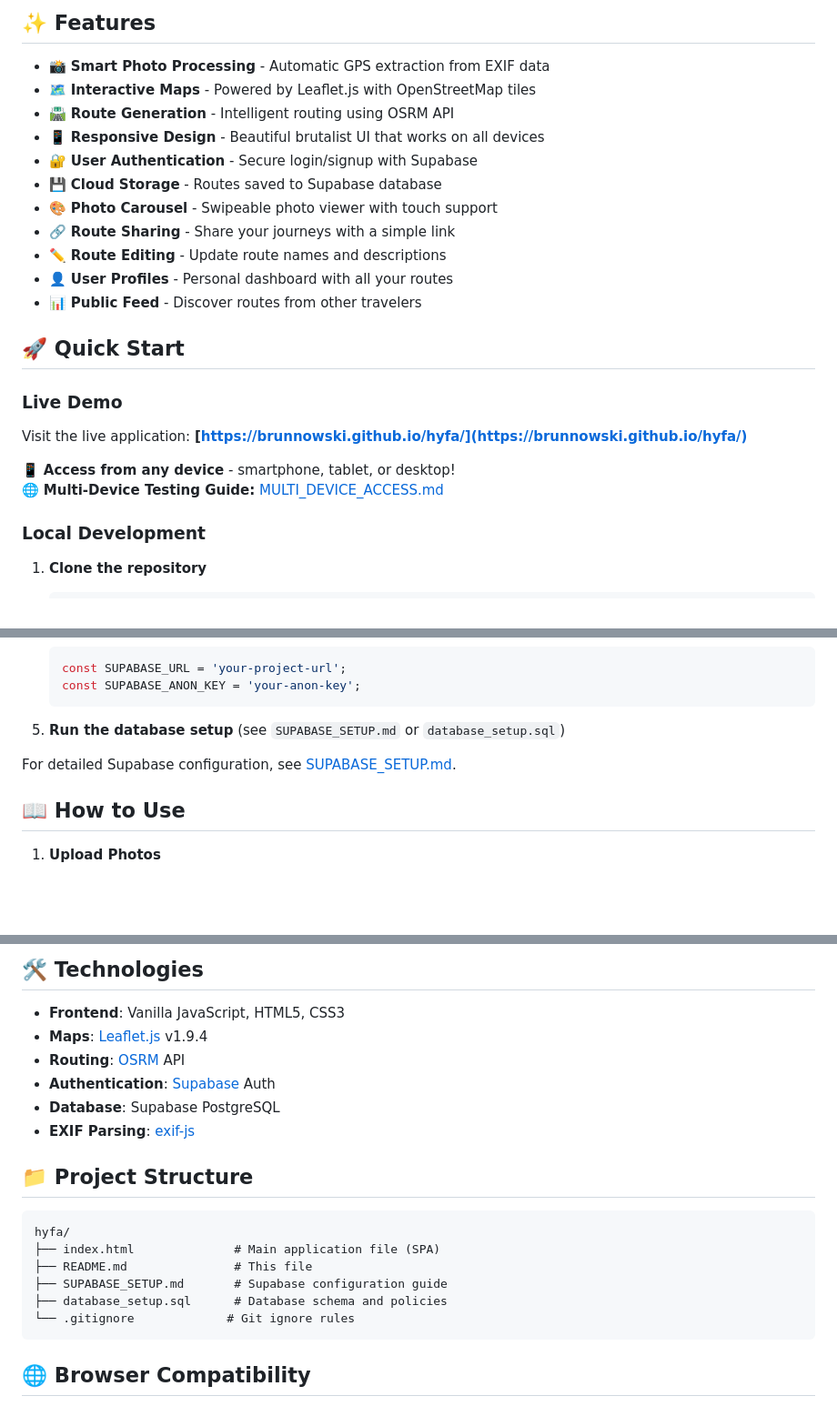
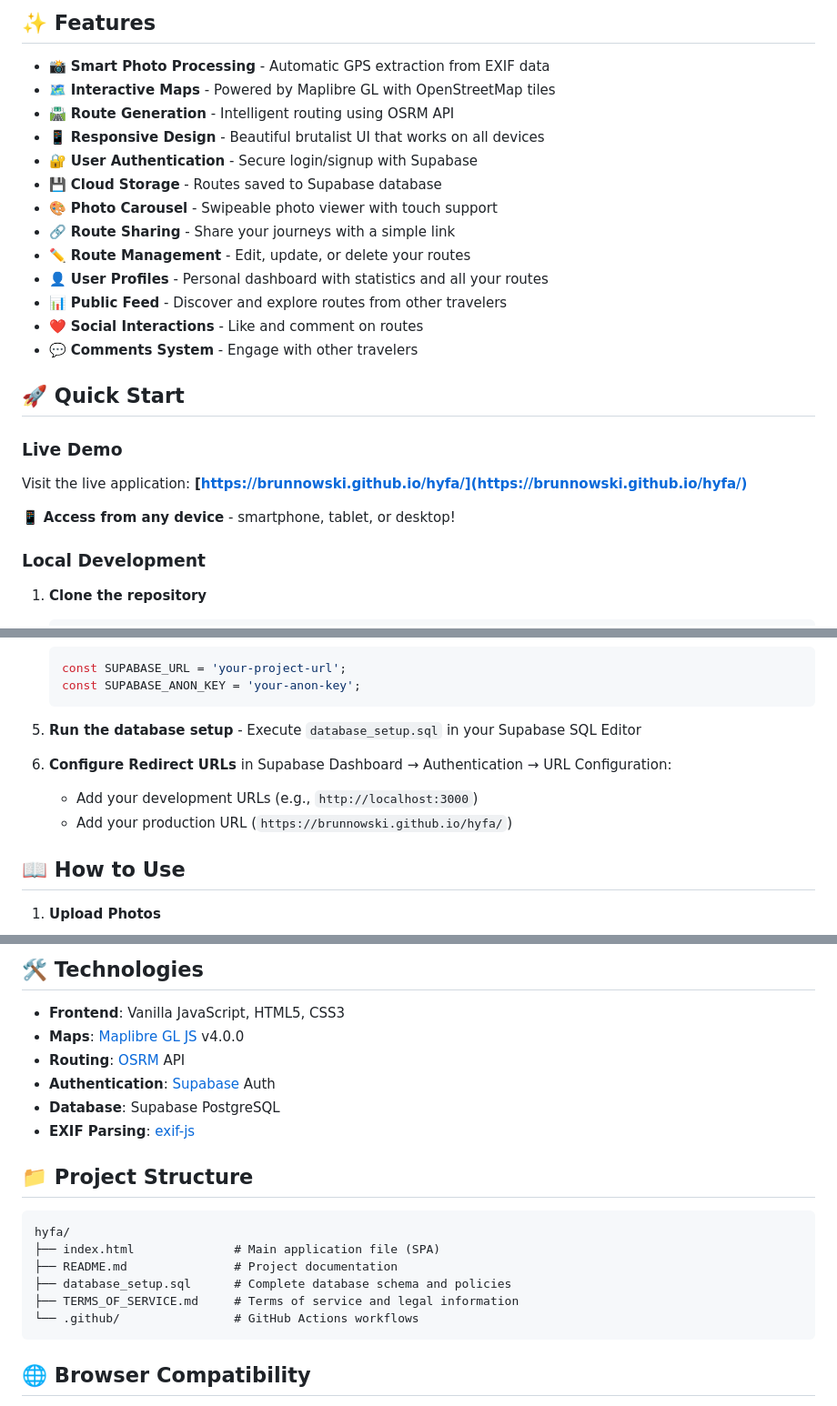
Before and after one commit to brunnowski/spyn, a Markdown page: README.md, 3 parts joined by grey strips. Shown: that part at 91% size. GitHub-like rendering; blank space fills up the shorter version.

Commit message:
📝 Update README and Terms of Service
- Remove references to deleted documentation files
- Update technology stack: Leaflet.js → Maplibre GL JS v4.0.0
- Add social features to feature list (likes, comments)
- Update project structure to reflect current files
- Improve Supabase setup instructions
- Update contact information and legal terms
- Make Terms of Service more generic and user-friendly

````diff
--- a/README.md
+++ b/README.md
@@ -14,16 +14,18 @@ Perfect for travelers, hikers, road trippers, and anyone who wants to visualize
 ## ✨ Features
 
 - 📸 **Smart Photo Processing** - Automatic GPS extraction from EXIF data
-- 🗺️ **Interactive Maps** - Powered by Leaflet.js with OpenStreetMap tiles
+- 🗺️ **Interactive Maps** - Powered by Maplibre GL with OpenStreetMap tiles
 - 🛣️ **Route Generation** - Intelligent routing using OSRM API
 - 📱 **Responsive Design** - Beautiful brutalist UI that works on all devices
 - 🔐 **User Authentication** - Secure login/signup with Supabase
 - 💾 **Cloud Storage** - Routes saved to Supabase database
 - 🎨 **Photo Carousel** - Swipeable photo viewer with touch support
 - 🔗 **Route Sharing** - Share your journeys with a simple link
-- ✏️ **Route Editing** - Update route names and descriptions
-- 👤 **User Profiles** - Personal dashboard with all your routes
-- 📊 **Public Feed** - Discover routes from other travelers
+- ✏️ **Route Management** - Edit, update, or delete your routes
+- 👤 **User Profiles** - Personal dashboard with statistics and all your routes
+- 📊 **Public Feed** - Discover and explore routes from other travelers
+- ❤️ **Social Interactions** - Like and comment on routes
+- 💬 **Comments System** - Engage with other travelers
 
 ## 🚀 Quick Start
 
@@ -32,7 +34,6 @@ Perfect for travelers, hikers, road trippers, and anyone who wants to visualize
 Visit the live application: **[https://brunnowski.github.io/hyfa/](https://brunnowski.github.io/hyfa/)**
 
 📱 **Access from any device** - smartphone, tablet, or desktop!
-🌐 **Multi-Device Testing Guide:** [MULTI_DEVICE_ACCESS.md](MULTI_DEVICE_ACCESS.md)
 
 ### Local Development
 
@@ -72,9 +73,11 @@ SPYN works with localStorage by default, but for a better experience with user a
    const SUPABASE_ANON_KEY = 'your-anon-key';
    ```
 
-5. **Run the database setup** (see `SUPABASE_SETUP.md` or `database_setup.sql`)
+5. **Run the database setup** - Execute `database_setup.sql` in your Supabase SQL Editor
 
-For detailed Supabase configuration, see [SUPABASE_SETUP.md](SUPABASE_SETUP.md).
+6. **Configure Redirect URLs** in Supabase Dashboard → Authentication → URL Configuration:
+   - Add your development URLs (e.g., `http://localhost:3000`)
+   - Add your production URL (`https://brunnowski.github.io/hyfa/`)
 
 ## 📖 How to Use
 
@@ -109,7 +112,7 @@ SPYN features a bold **brutalist design** aesthetic:
 ## 🛠️ Technologies
 
 - **Frontend**: Vanilla JavaScript, HTML5, CSS3
-- **Maps**: [Leaflet.js](https://leafletjs.com/) v1.9.4
+- **Maps**: [Maplibre GL JS](https://maplibre.org/) v4.0.0
 - **Routing**: [OSRM](https://project-osrm.org/) API
 - **Authentication**: [Supabase](https://supabase.com/) Auth
 - **Database**: Supabase PostgreSQL
@@ -120,10 +123,10 @@ SPYN features a bold **brutalist design** aesthetic:
 ```
 hyfa/
 ├── index.html              # Main application file (SPA)
-├── README.md               # This file
-├── SUPABASE_SETUP.md       # Supabase configuration guide
-├── database_setup.sql      # Database schema and policies
-└── .gitignore             # Git ignore rules
+├── README.md               # Project documentation
+├── database_setup.sql      # Complete database schema and policies
+├── TERMS_OF_SERVICE.md     # Terms of service and legal information
+└── .github/                # GitHub Actions workflows
 ```
 
 ## 🌐 Browser Compatibility
````
Also changed, not shown: other parts of README.md (+1 -1 lines), TERMS_OF_SERVICE.md (+6 -6 lines).
